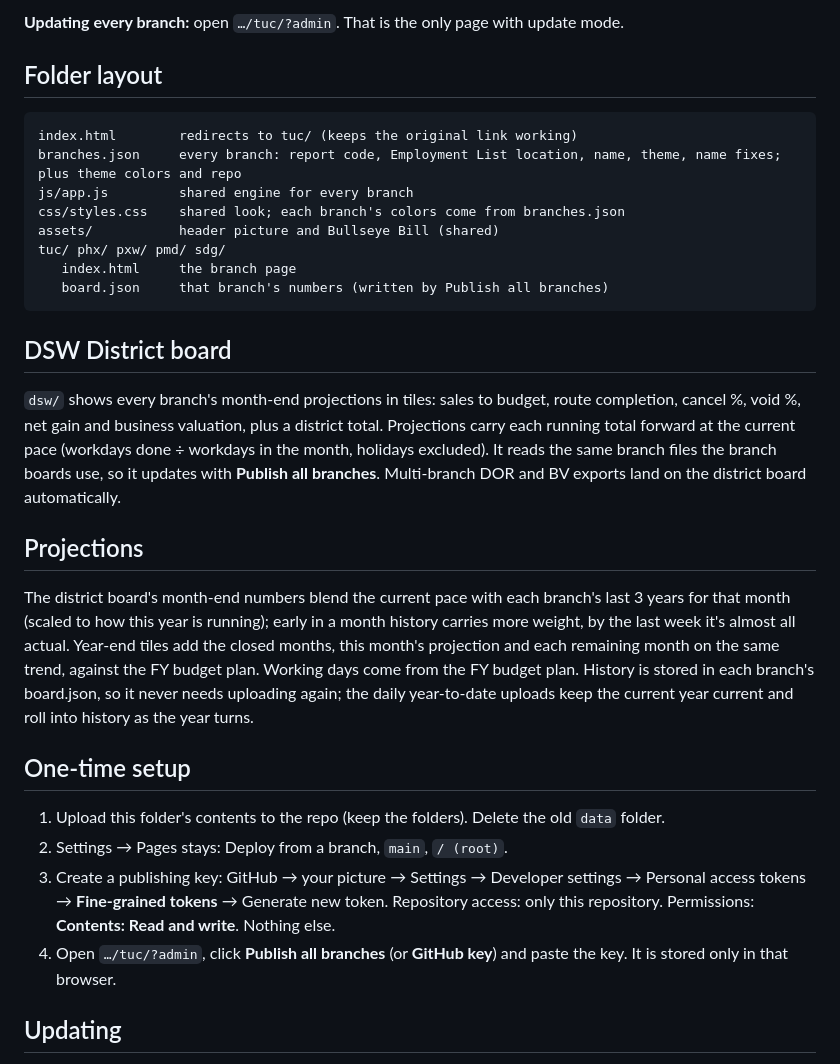
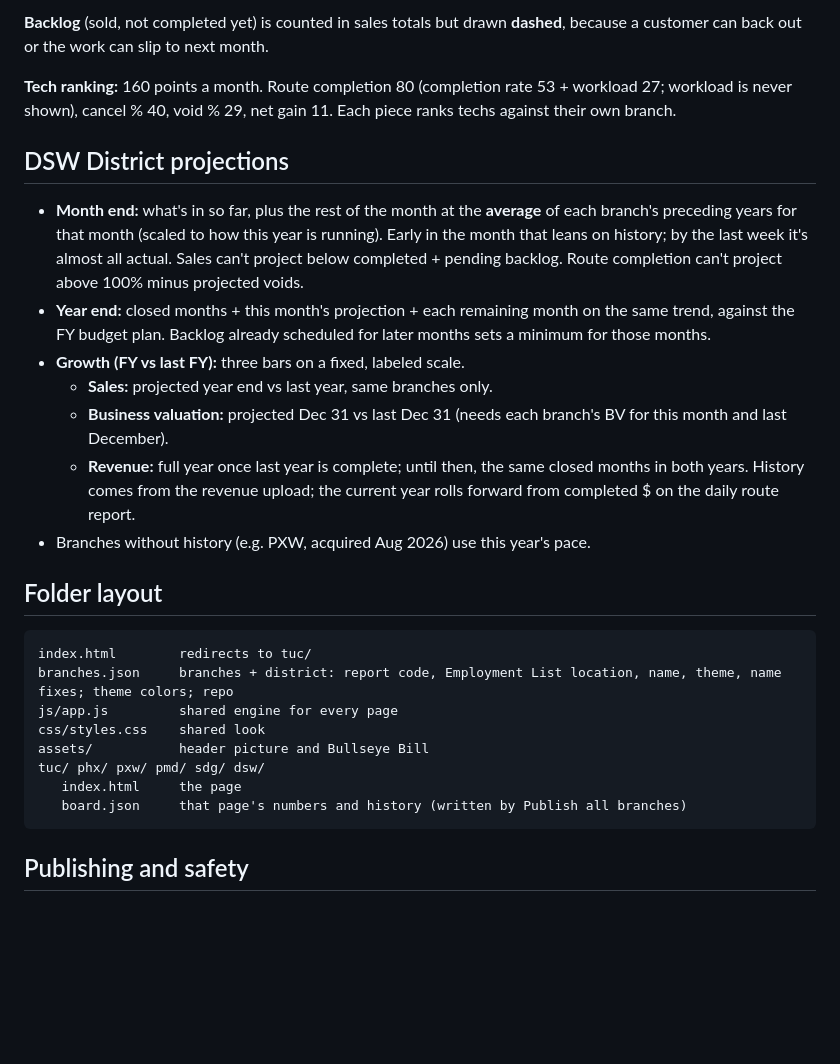
Before and after one commit to HugginsAZ/Bullseye-Board-TUC, a Markdown page: README.md, the part around one of its changes. Drawn GitHub-style; blank space fills up the shorter version.

````diff
--- a/README.md
+++ b/README.md
@@ -17,33 +55,30 @@ Static website (HTML, CSS, JavaScript). No build step, no server code. Runs on G
 
-**Updating every branch:** open `…/tuc/?admin`. That is the only page with update mode.
+**Backlog** (sold, not completed yet) is counted in sales totals but drawn **dashed**, because a customer can back out or the work can slip to next month.
+
+**Tech ranking:** 160 points a month. Route completion 80 (completion rate 53 + workload 27; workload is never shown), cancel % 40, void % 29, net gain 11. Each piece ranks techs against their own branch.
+
+## DSW District projections
+
+- **Month end:** what's in so far, plus the rest of the month at the **average** of each branch's preceding years for that month (scaled to how this year is running). Early in the month that leans on history; by the last week it's almost all actual. Sales can't project below completed + pending backlog. Route completion can't project above 100% minus projected voids.
+- **Year end:** closed months + this month's projection + each remaining month on the same trend, against the FY budget plan. Backlog already scheduled for later months sets a minimum for those months.
+- **Growth (FY vs last FY):** three bars on a fixed, labeled scale.
+  - **Sales:** projected year end vs last year, same branches only.
+  - **Business valuation:** projected Dec 31 vs last Dec 31 (needs each branch's BV for this month and last December).
+  - **Revenue:** full year once last year is complete; until then, the same closed months in both years. History comes from the revenue upload; the current year rolls forward from completed $ on the daily route report.
+- Branches without history (e.g. PXW, acquired Aug 2026) use this year's pace.
 
 ## Folder layout
 
 ```
-index.html        redirects to tuc/ (keeps the original link working)
-branches.json     every branch: report code, Employment List location, name, theme, name fixes; plus theme colors and repo
-js/app.js         shared engine for every branch
-css/styles.css    shared look; each branch's colors come from branches.json
-assets/           header picture and Bullseye Bill (shared)
-tuc/ phx/ pxw/ pmd/ sdg/
-   index.html     the branch page
-   board.json     that branch's numbers (written by Publish all branches)
+index.html        redirects to tuc/
+branches.json     branches + district: report code, Employment List location, name, theme, name fixes; theme colors; repo
+js/app.js         shared engine for every page
+css/styles.css    shared look
+assets/           header picture and Bullseye Bill
+tuc/ phx/ pxw/ pmd/ sdg/ dsw/
+   index.html     the page
+   board.json     that page's numbers and history (written by Publish all branches)
 ```
 
-## DSW District board
+## Publishing and safety
 
-`dsw/` shows every branch's month-end projections in tiles: sales to budget, route completion, cancel %, void %, net gain and business valuation, plus a district total. Projections carry each running total forward at the current pace (workdays done ÷ workdays in the month, holidays excluded). It reads the same branch files the branch boards use, so it updates with **Publish all branches**. Multi-branch DOR and BV exports land on the district board automatically.
-
-## Projections
-
-The district board's month-end numbers blend the current pace with each branch's last 3 years for that month (scaled to how this year is running); early in a month history carries more weight, by the last week it's almost all actual. Year-end tiles add the closed months, this month's projection and each remaining month on the same trend, against the FY budget plan. Working days come from the FY budget plan. History is stored in each branch's board.json, so it never needs uploading again; the daily year-to-date uploads keep the current year current and roll into history as the year turns.
-
-## One-time setup
-
-1. Upload this folder's contents to the repo (keep the folders). Delete the old `data` folder.
-2. Settings → Pages stays: Deploy from a branch, `main`, `/ (root)`.
-3. Create a publishing key: GitHub → your picture → Settings → Developer settings → Personal access tokens → **Fine-grained tokens** → Generate new token. Repository access: only this repository. Permissions: **Contents: Read and write**. Nothing else.
-4. Open `…/tuc/?admin`, click **Publish all branches** (or **GitHub key**) and paste the key. It is stored only in that browser.
-
-## Updating
-
````
Also changed, not shown: other parts of README.md (+56 -44 lines).
